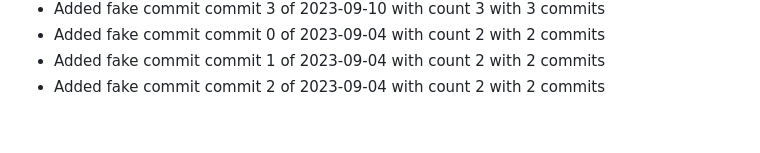
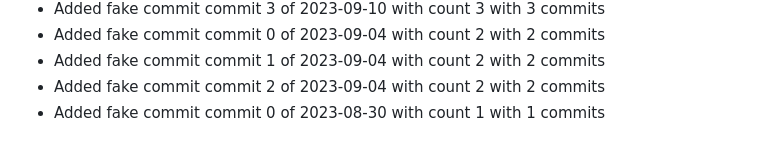
Before and after one commit to TrHau03/TWStore_Full, a Markdown page: README.md, the part around the change. Rendered like a GitHub page.

Commit message:
commit 0 of 2023-08-30 with count 1

```diff
--- a/README.md
+++ b/README.md
@@ -116,3 +116,4 @@
 - Added fake commit commit 0 of 2023-09-04 with count 2 with 2 commits
 - Added fake commit commit 1 of 2023-09-04 with count 2 with 2 commits
 - Added fake commit commit 2 of 2023-09-04 with count 2 with 2 commits
+- Added fake commit commit 0 of 2023-08-30 with count 1 with 1 commits
```
